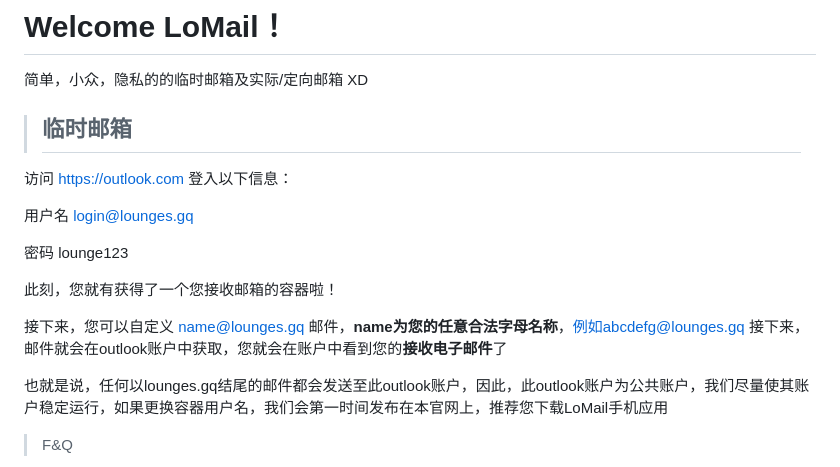
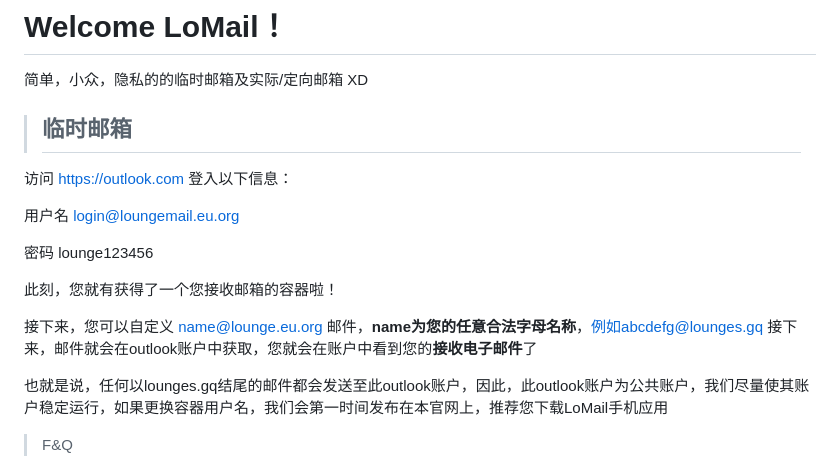
Before and after one commit to alltobebetter/OutlookTempMail, a Markdown page: readme.md, the part around the change. Drawn GitHub-style.

```diff
--- a/readme.md
+++ b/readme.md
@@ -6,13 +6,13 @@
 
 访问 https://outlook.com 登入以下信息：
 
-用户名 login@lounges.gq
+用户名 login@loungemail.eu.org
 
-密码 lounge123
+密码 lounge123456
 
 此刻，您就有获得了一个您接收邮箱的容器啦！
 
-接下来，您可以自定义 name@lounges.gq 邮件，**name为您的任意合法字母名称**，例如abcdefg@lounges.gq 接下来，邮件就会在outlook账户中获取，您就会在账户中看到您的**接收电子邮件**了
+接下来，您可以自定义 name@lounge.eu.org 邮件，**name为您的任意合法字母名称**，例如abcdefg@lounges.gq 接下来，邮件就会在outlook账户中获取，您就会在账户中看到您的**接收电子邮件**了
 
 也就是说，任何以lounges.gq结尾的邮件都会发送至此outlook账户，因此，此outlook账户为公共账户，我们尽量使其账户稳定运行，如果更换容器用户名，我们会第一时间发布在本官网上，推荐您下载LoMail手机应用
 
```
